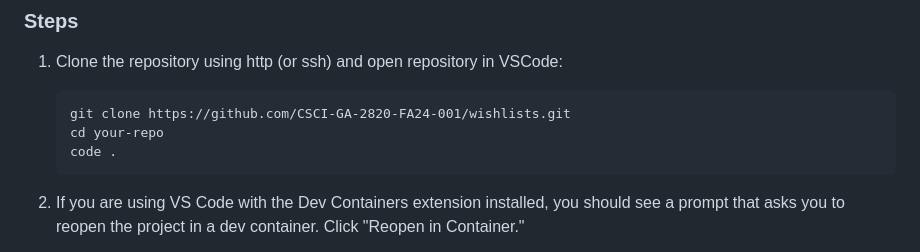
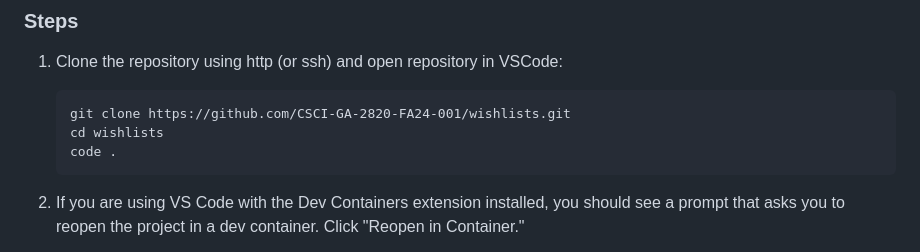
Before and after one commit to CSCI-GA-2820-FA24-001/wishlists, a Markdown page: README.md, the part around the change. Drawn GitHub-style.

````diff
--- a/README.md
+++ b/README.md
@@ -28,7 +28,7 @@ Ensure you have the following softwares isntalled before starting:
 1. Clone the repository using http (or ssh) and open repository in VSCode:
     ```
     git clone https://github.com/CSCI-GA-2820-FA24-001/wishlists.git
-    cd your-repo
+    cd wishlists
     code .
     ```
 2. If you are using VS Code with the Dev Containers extension installed, you should see a prompt that asks you to reopen the project in a dev container. Click "Reopen in Container."
````
